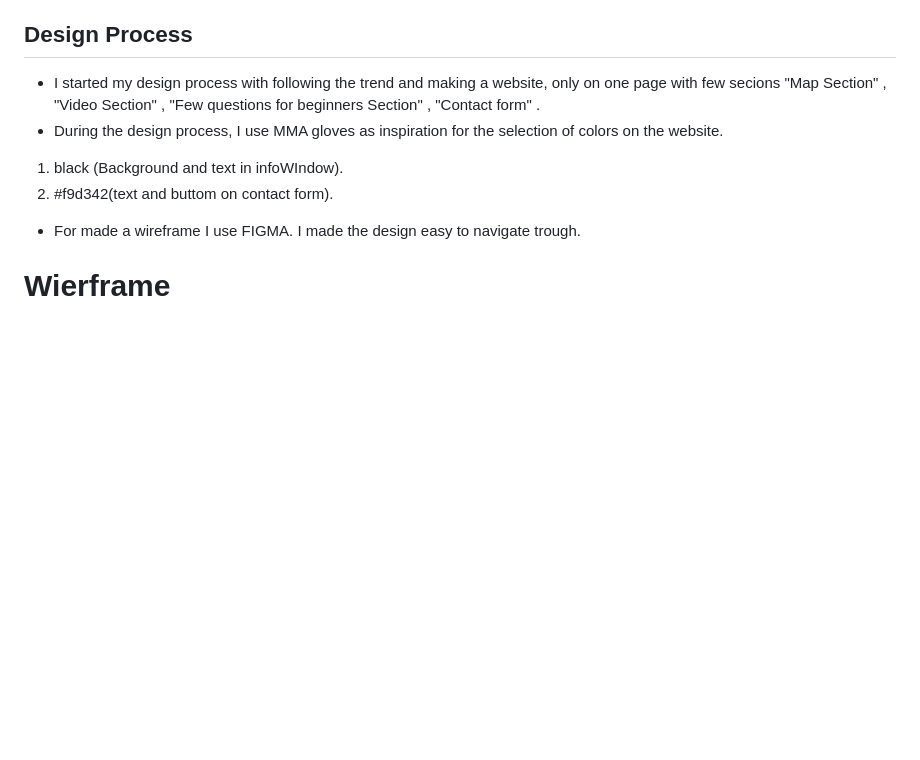
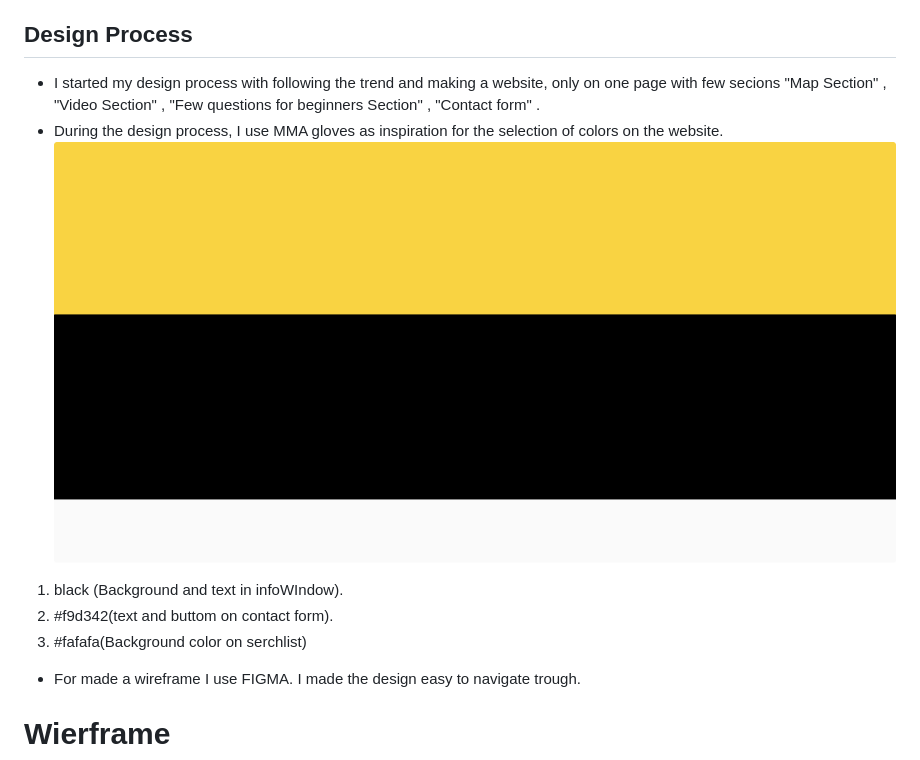
Before and after one commit to Code-Institute-Submissions/azimny86-Milestone-Project-2_NovRessub, a Markdown page: README.md, the part around the change. Rendered like a GitHub page; pictures changed too: assets/images/Wireframe/ColorHuntPalette282572.png (added); blank space fills up the shorter version.

Commit message:
Add picture of ColorHuntPalette and adding it to Readme

```diff
--- a/README.md
+++ b/README.md
@@ -28,10 +28,13 @@ I'm thankful for you all visiting my project. If you have any suggestions, quest
 
 ## Design Process
 
+
 * I started my design process with following the trend and making a website, only on one page with few secions "Map Section" , "Video Section" , "Few questions for beginners Section" , "Contact form" .
 * During the design process, I use MMA gloves as inspiration for the selection of colors on the website.
+![ScreenClip](assets/images/Wireframe/ColorHuntPalette282572.png)
 1. black (Background and text in infoWIndow).
 2. #f9d342(text and buttom on contact form).
+3.  #fafafa(Background color on serchlist)
 
 * For made a wireframe I use FIGMA. I made the design easy to navigate trough.
 
```
